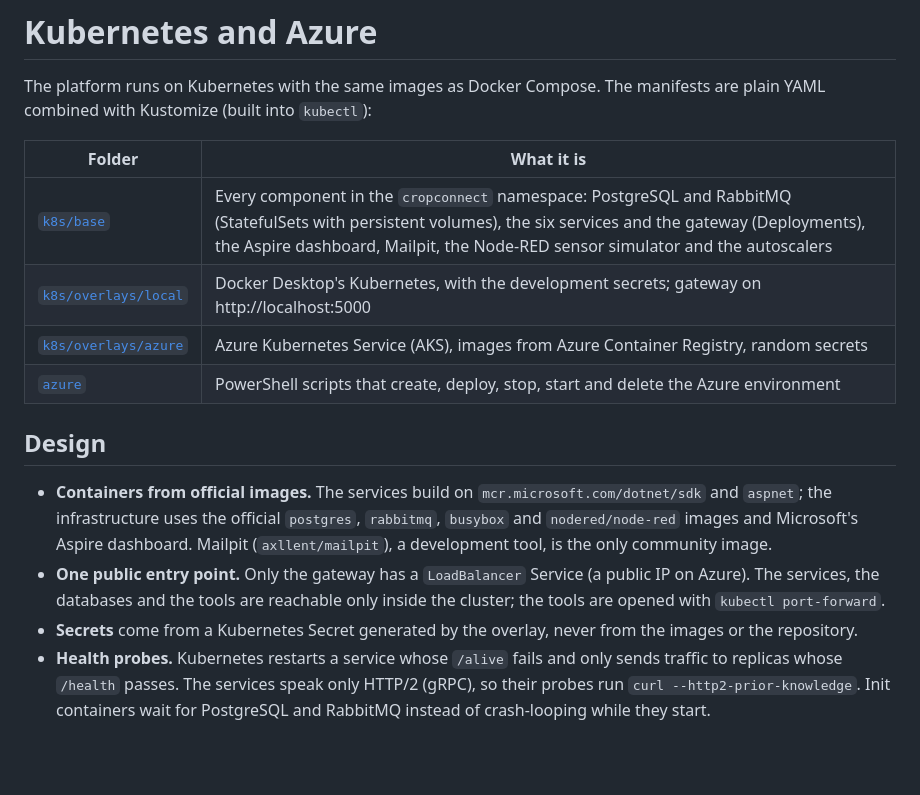
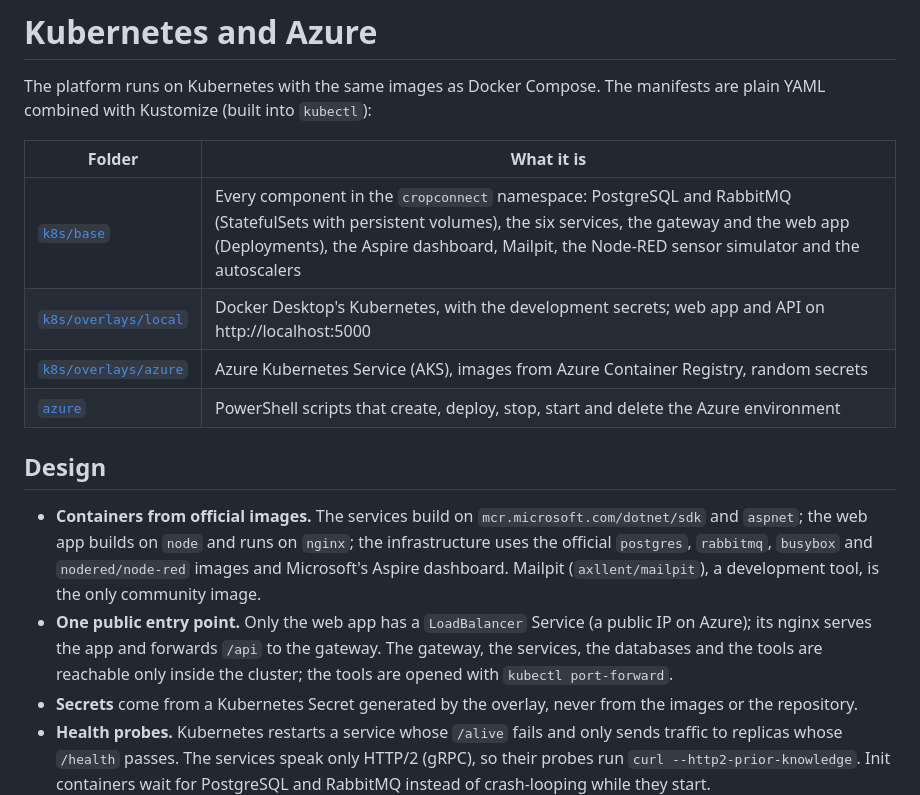
Before and after one commit to brndz1/CropConnect, a Markdown page: deploy/README.md, the part around the change. Rendered like a GitHub page; blank space fills up the shorter version.

```diff
--- a/deploy/README.md
+++ b/deploy/README.md
@@ -5,19 +5,20 @@ with Kustomize (built into `kubectl`):
 
 | Folder | What it is |
 |---|---|
-| [`k8s/base`](k8s/base) | Every component in the `cropconnect` namespace: PostgreSQL and RabbitMQ (StatefulSets with persistent volumes), the six services and the gateway (Deployments), the Aspire dashboard, Mailpit, the Node-RED sensor simulator and the autoscalers |
-| [`k8s/overlays/local`](k8s/overlays/local) | Docker Desktop's Kubernetes, with the development secrets; gateway on http://localhost:5000 |
+| [`k8s/base`](k8s/base) | Every component in the `cropconnect` namespace: PostgreSQL and RabbitMQ (StatefulSets with persistent volumes), the six services, the gateway and the web app (Deployments), the Aspire dashboard, Mailpit, the Node-RED sensor simulator and the autoscalers |
+| [`k8s/overlays/local`](k8s/overlays/local) | Docker Desktop's Kubernetes, with the development secrets; web app and API on http://localhost:5000 |
 | [`k8s/overlays/azure`](k8s/overlays/azure) | Azure Kubernetes Service (AKS), images from Azure Container Registry, random secrets |
 | [`azure`](azure) | PowerShell scripts that create, deploy, stop, start and delete the Azure environment |
 
 ## Design
 
 - **Containers from official images.** The services build on `mcr.microsoft.com/dotnet/sdk` and `aspnet`; the
-  infrastructure uses the official `postgres`, `rabbitmq`, `busybox` and `nodered/node-red` images and Microsoft's
-  Aspire dashboard. Mailpit (`axllent/mailpit`), a development tool, is the only community image.
-- **One public entry point.** Only the gateway has a `LoadBalancer` Service (a public IP on Azure). The services,
-  the databases and the tools are reachable only inside the cluster; the tools are opened with
-  `kubectl port-forward`.
+  web app builds on `node` and runs on `nginx`; the infrastructure uses the official `postgres`, `rabbitmq`,
+  `busybox` and `nodered/node-red` images and Microsoft's Aspire dashboard. Mailpit (`axllent/mailpit`), a
+  development tool, is the only community image.
+- **One public entry point.** Only the web app has a `LoadBalancer` Service (a public IP on Azure); its nginx serves
+  the app and forwards `/api` to the gateway. The gateway, the services, the databases and the tools are reachable
+  only inside the cluster; the tools are opened with `kubectl port-forward`.
 - **Secrets** come from a Kubernetes Secret generated by the overlay, never from the images or the repository.
 - **Health probes.** Kubernetes restarts a service whose `/alive` fails and only sends traffic to replicas whose
   `/health` passes. The services speak only HTTP/2 (gRPC), so their probes run `curl --http2-prior-knowledge`.
```
Also changed, not shown: README.md (+5 -3 lines), docs/architecture.md (+2 -1 lines).
